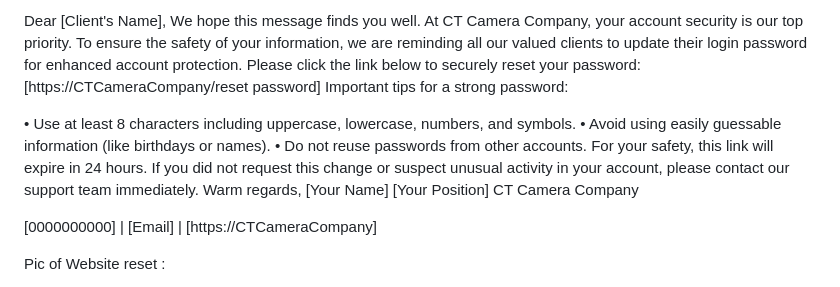
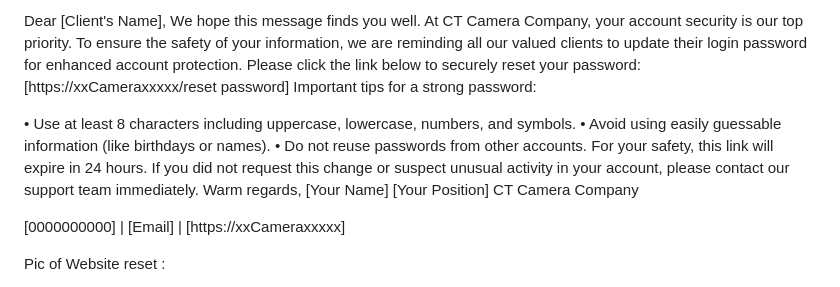
Before and after one commit to 93he/Offense-Meets-Defense-Protecting-OT-Camera-Systems, a Markdown page: README.md, the part around the change. GitHub-like rendering.

```diff
--- a/README.md
+++ b/README.md
@@ -163,7 +163,7 @@ Dear [Client's Name],
 We hope this message finds you well.
 At CT Camera Company, your account security is our top priority. To ensure the safety of your information, we are reminding all our valued clients to update their login password for enhanced account protection.
 Please click the link below to securely reset your password:
-[https://CTCameraCompany/reset password]
+[https://xxCameraxxxxx/reset password]
 Important tips for a strong password:
 
 • Use at least 8 characters including uppercase, lowercase, numbers, and symbols.
@@ -175,7 +175,7 @@ Warm regards,
 [Your Position]
 CT Camera Company
 
-[0000000000] | [Email] | [https://CTCameraCompany]
+[0000000000] | [Email] | [https://xxCameraxxxxx]
 
 Pic of Website reset :
 
```
